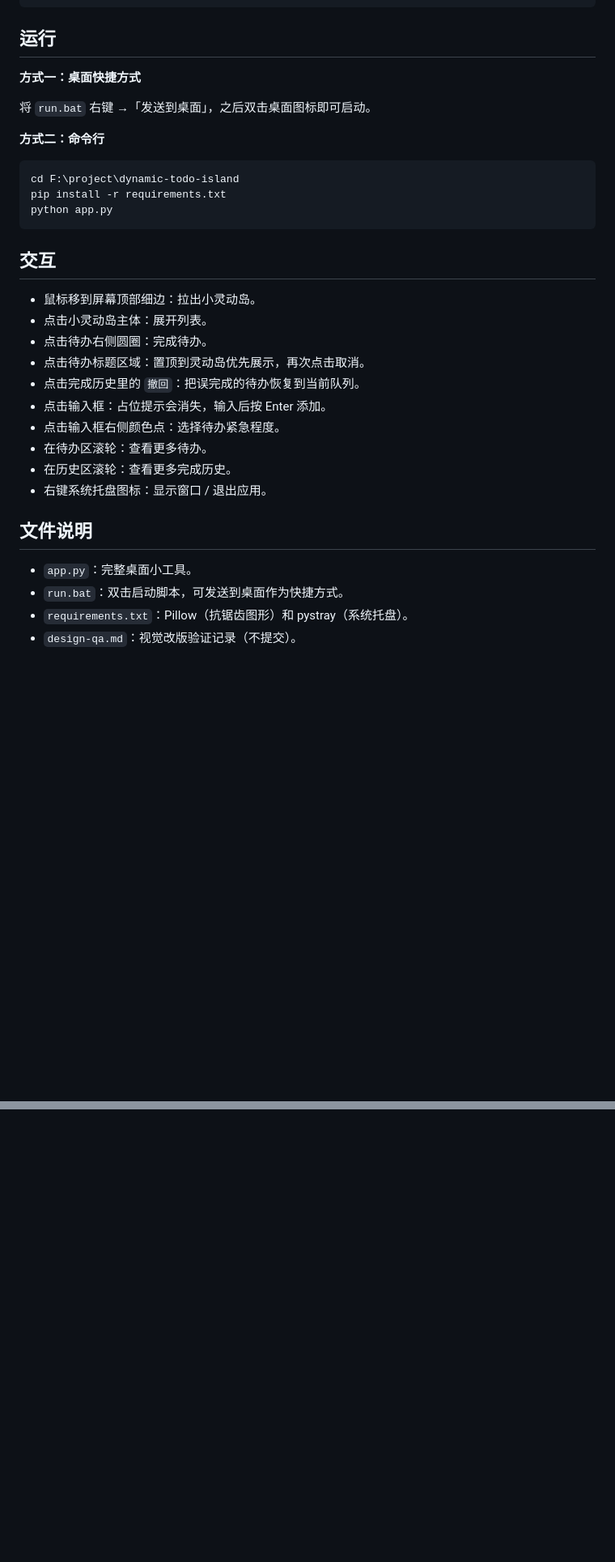
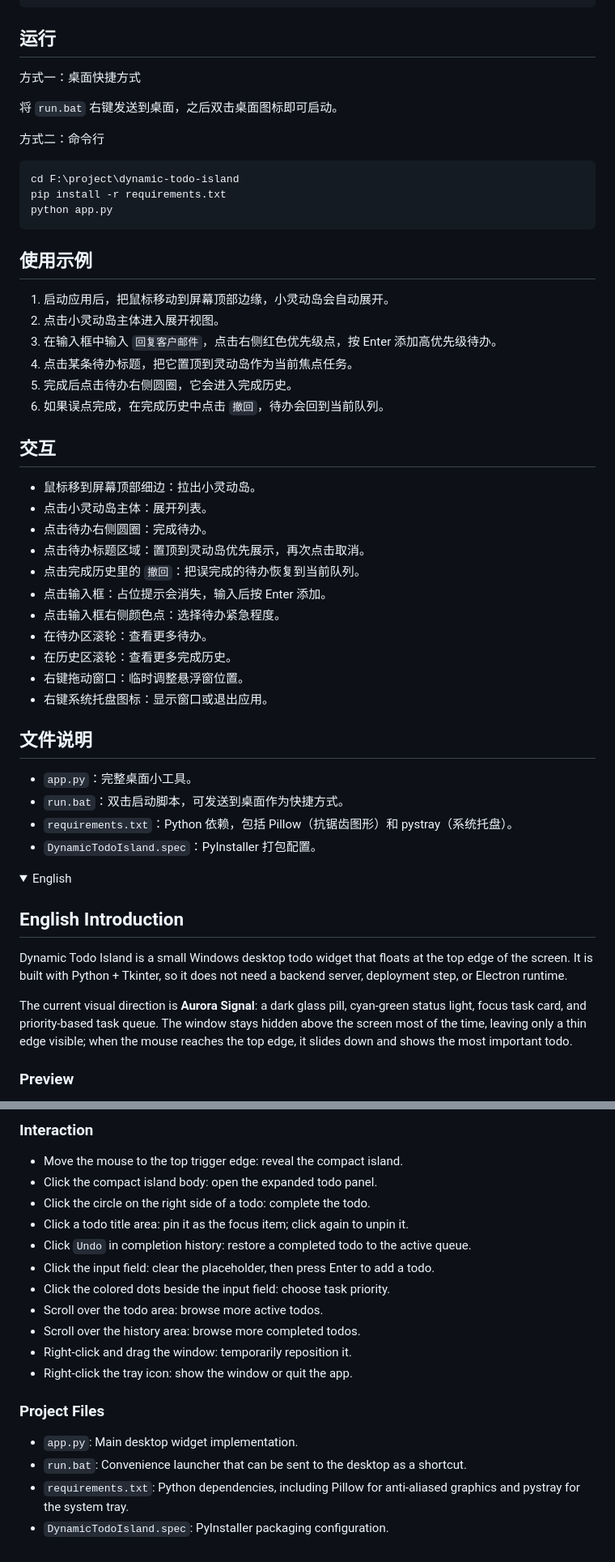
Before and after one commit to RockSugar123/dynamic-todo-island, a Markdown page: README.md, 2 parts joined by grey strips. Shown at 81% size. Rendered like a GitHub page; folded sections open; blank space fills up the shorter version.

````diff
--- a/README.md
+++ b/README.md
@@ -23,17 +41,26 @@
 
 ## 运行
 
-**方式一：桌面快捷方式**
+方式一：桌面快捷方式
 
-将 `run.bat` 右键 →「发送到桌面」，之后双击桌面图标即可启动。
+将 `run.bat` 右键发送到桌面，之后双击桌面图标即可启动。
 
-**方式二：命令行**
+方式二：命令行
 
 ```powershell
 cd F:\project\dynamic-todo-island
 pip install -r requirements.txt
 python app.py
 ```
+
+## 使用示例
+
+1. 启动应用后，把鼠标移动到屏幕顶部边缘，小灵动岛会自动展开。
+2. 点击小灵动岛主体进入展开视图。
+3. 在输入框中输入 `回复客户邮件`，点击右侧红色优先级点，按 Enter 添加高优先级待办。
+4. 点击某条待办标题，把它置顶到灵动岛作为当前焦点任务。
+5. 完成后点击待办右侧圆圈，它会进入完成历史。
+6. 如果误点完成，在完成历史中点击 `撤回`，待办会回到当前队列。
 
 ## 交互
 
@@ -46,11 +73,24 @@ python app.py
 - 点击输入框右侧颜色点：选择待办紧急程度。
 - 在待办区滚轮：查看更多待办。
 - 在历史区滚轮：查看更多完成历史。
-- 右键系统托盘图标：显示窗口 / 退出应用。
+- 右键拖动窗口：临时调整悬浮窗位置。
+- 右键系统托盘图标：显示窗口或退出应用。
 
 ## 文件说明
 
 - `app.py`：完整桌面小工具。
 - `run.bat`：双击启动脚本，可发送到桌面作为快捷方式。
-- `requirements.txt`：Pillow（抗锯齿图形）和 pystray（系统托盘）。
-- `design-qa.md`：视觉改版验证记录（不提交）。
+- `requirements.txt`：Python 依赖，包括 Pillow（抗锯齿图形）和 pystray（系统托盘）。
+- `DynamicTodoIsland.spec`：PyInstaller 打包配置。
+
+<details>
+<summary>English</summary>
+
+## English Introduction
+
+Dynamic Todo Island is a small Windows desktop todo widget that floats at the top edge of the screen. It is built with Python + Tkinter, so it does not need a backend server, deployment step, or Electron runtime.
+
+The current visual direction is **Aurora Signal**: a dark glass pill, cyan-green status light, focus task card, and priority-based task queue. The window stays hidden above the screen most of the time, leaving only a thin edge visible; when the mouse reaches the top edge, it slides down and shows the most important todo.
+
+### Preview
+
@@ -56,0 +147,22 @@ python app.py
+### Interaction
+
+- Move the mouse to the top trigger edge: reveal the compact island.
+- Click the compact island body: open the expanded todo panel.
+- Click the circle on the right side of a todo: complete the todo.
+- Click a todo title area: pin it as the focus item; click again to unpin it.
+- Click `Undo` in completion history: restore a completed todo to the active queue.
+- Click the input field: clear the placeholder, then press Enter to add a todo.
+- Click the colored dots beside the input field: choose task priority.
+- Scroll over the todo area: browse more active todos.
+- Scroll over the history area: browse more completed todos.
+- Right-click and drag the window: temporarily reposition it.
+- Right-click the tray icon: show the window or quit the app.
+
+### Project Files
+
+- `app.py`: Main desktop widget implementation.
+- `run.bat`: Convenience launcher that can be sent to the desktop as a shortcut.
+- `requirements.txt`: Python dependencies, including Pillow for anti-aliased graphics and pystray for the system tray.
+- `DynamicTodoIsland.spec`: PyInstaller packaging configuration.
+
+</details>
````
Also changed, not shown: other parts of README.md (+72 -4 lines), assets/readme-compact-screenshot.png (added), assets/readme-expanded-screenshot.png (added).
